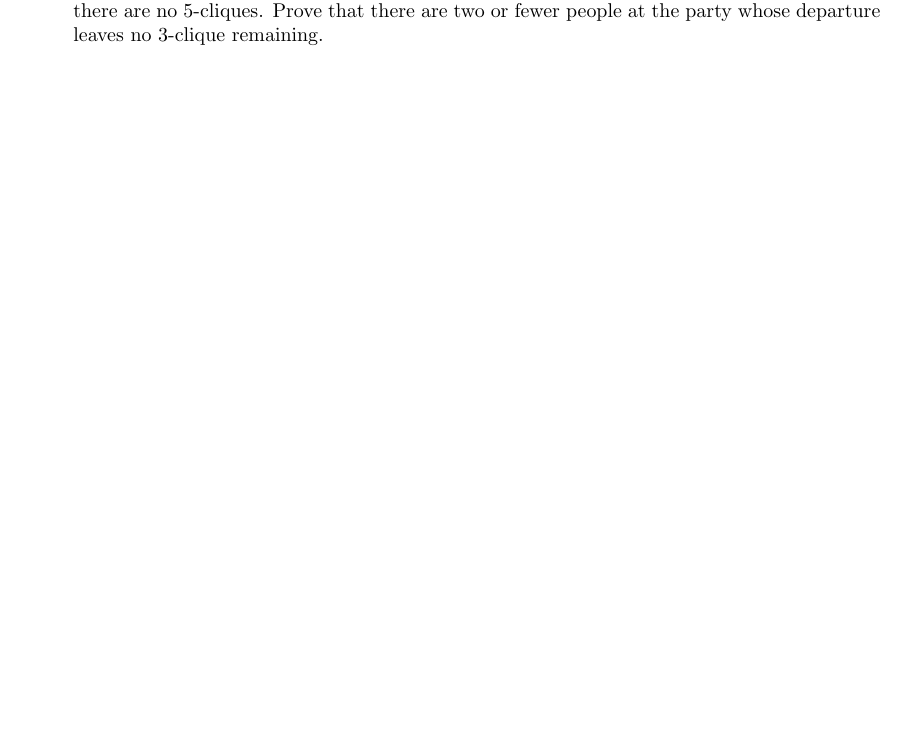
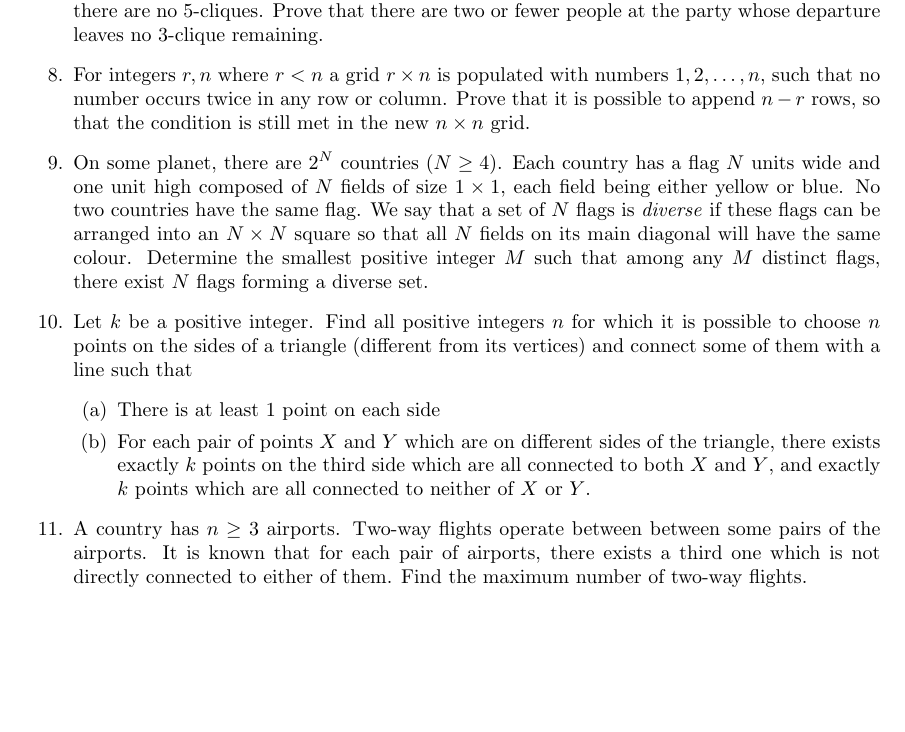
Before and after one commit to kauraare/maths-olympiad, a LaTeX document (10_graphtheory.tex): part of page 2 of 2 before the commit and part of page 3 of 3 after it, cut so that both start at the same text, the shorter picture padded with empty space. The pictures show the PDF file 10_graphtheory.pdf that the author committed with the source.

Commit message:
appended graph theory

```diff
--- a/10_graphtheory.tex
+++ b/10_graphtheory.tex
@@ -55,3 +55,8 @@
 \end{enumerate}
 
 \newpage
+\subsection*{Theorems}
+	\begin{enumerate}
+		\item \textbf{Ramsey's theorem: } For positive integers $r_1,\dots,r_k$, there exists a finite Ramsey number.
+		\begin{enumerate}
+		 	\item case $k=2$ \\
@@ -57,0 +66,4 @@
+		\end{enumerate}
+
+		\item \textbf{Kuratowski's theorem} % http://www.math.caltech.edu/~2014-15/2term/ma006b/10%20Planar3.pdf
+		\begin{enumerate}
@@ -58,3 +74,11 @@
+		\end{enumerate}
+		\item \textbf{Hall's marriage theorem} % http://www.math.cornell.edu/~levine/18.312/alg-comb-lecture-16.pdf
+		\begin{enumerate}
+			\item In a set of $n$ women and $n$ men, a woman $a_i$ is happy to be married to any man in set $A_i$ and a man is happy to marry a woman who wants to marry him. Hall's marriage theorem states that each person can be happily married if and only if the sets $A_1,A_2,\dots,A_n$ meets the marriage condition.
+			\item The marriage condition states that for any subset of women $I$, the number of men whom at least one woman would be happy to marry $\abs{\bigcup_{i \in I}A_i} \geq \abs{I}$
+		\end{enumerate}
+	\end{enumerate}
+
 \subsection*{Problems}
 \begin{enumerate}
 	\item
@@ -88,15 +110,28 @@
 	Consider a round-robin tournament with $2n + 1$ teams, where each team plays each other team exactly once. We say
 	that three teams $X$, $Y$ and $Z$, form a \emph{cycle triplet} if $X$ beats $Y$ , $Y$ beats $Z$, and $Z$ beats $X$. There are no ties.
 	\begin{enumerate}
-		\item
-		Determine the minimum number of cycle triplets possible.
-		\item
-		Determine the maximum number of cycle triplets possible.
+		\item Determine the minimum number of cycle triplets possible.
+		\item Determine the maximum number of cycle triplets possible.
 	\end{enumerate}
 
 	\item % https://artofproblemsolving.com/wiki/index.php?title=2001_IMO_Shortlist_Problems/C3
 	Define a $k$-clique to be a set of $k$ people such that every pair of them are acquainted with each other. At a certain party, every pair of 3-cliques has at least one person in common, and there are no 5-cliques. Prove that there are two or fewer people at the party whose departure leaves no 3-clique remaining.
 
+	\item
+	For integers $r,n$ where $r<n$ a grid $r \times n$ is populated with numbers $1,2,\dots,n$, such that no number occurs twice in any row or column. Prove that it is possible to append $n-r$ rows, so that the condition is still met in the new $n \times n$ grid.
+
+	\item % https://www.imo-official.org/problems/IMO2010SL.pdf
+	On some planet, there are $2^N$ countries $(N \geq 4)$. Each country has a flag $N$ units wide and one unit high composed of $N$ fields of size $1 \times 1$, each field being either yellow or blue. No two countries have the same flag. We say that a set of $N$ flags is \emph{diverse} if these flags can be arranged into an $N \times N$ square so that all $N$ fields on its main diagonal will have the same colour. Determine the smallest positive integer $M$ such that among any $M$ distinct flags, there exist $N$ flags forming a diverse set.
+
+	\item %TVV-2018-5
+	Let $k$ be a positive integer. Find all positive integers $n$ for which it is possible to choose $n$ points on the sides of a triangle (different from its vertices) and connect some of them with a line such that
+	\begin{enumerate}
+		\item There is at least $1$ point on each side
+		\item For each pair of points $X$ and $Y$ which are on different sides of the triangle, there exists exactly $k$ points on the third side which are all connected to both $X$ and $Y$, and exactly $k$ points which are all connected to neither of $X$ or $Y$.
+	\end{enumerate}
+
+	\item %Valgevene (TVV2018-5-vana)
+	A country has $n \geq 3$ airports. Two-way flights operate between between some pairs of the airports. It is known that for each pair of airports, there exists a third one which is not directly connected to either of them. Find the maximum number of two-way flights.
 
 \end{enumerate}
 
```
Also changed, not shown: 10_graphtheory.pdf, 10_graphtheory.tex (15 more changed lines).
